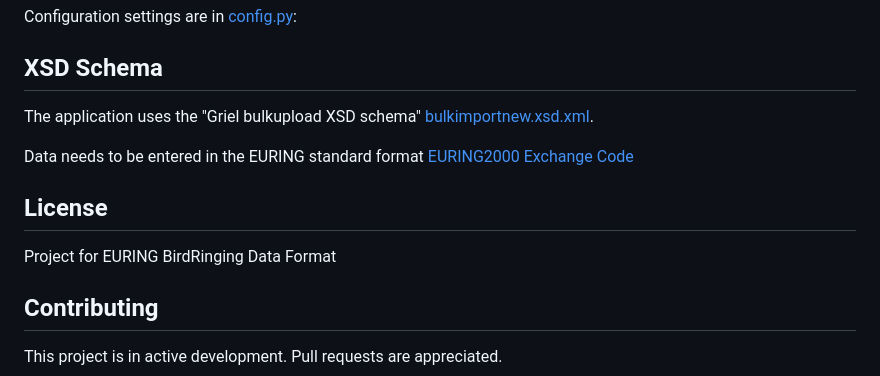
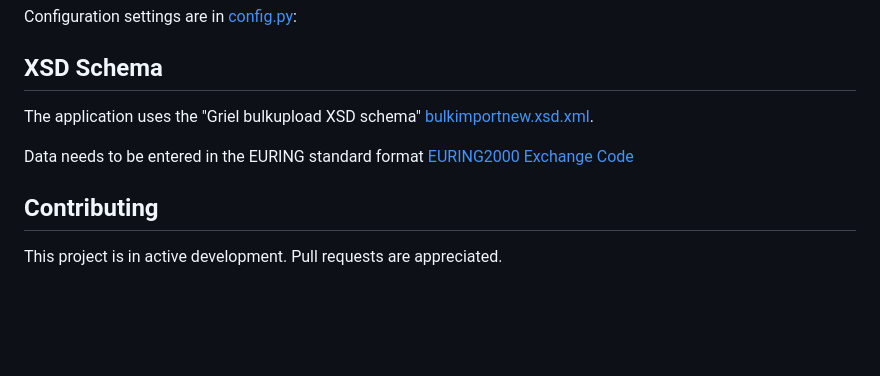
Before and after one commit to r-vd-woude/RingParser, a Markdown page: README.md, the part around the change. Rendered like a GitHub page; blank space fills up the shorter version.

```diff
--- a/README.md
+++ b/README.md
@@ -111,10 +111,6 @@ The application uses the "Griel bulkupload XSD schema" [bulkimportnew.xsd.xml](d
 
 Data needs to be entered in the EURING standard format [EURING2000 Exchange Code](https://euring.org/files/documents/E2020ExchangeCodeV202.pdf)
 
-## License
-
-Project for EURING BirdRinging Data Format
-
 ## Contributing
 
 This project is in active development.
```
